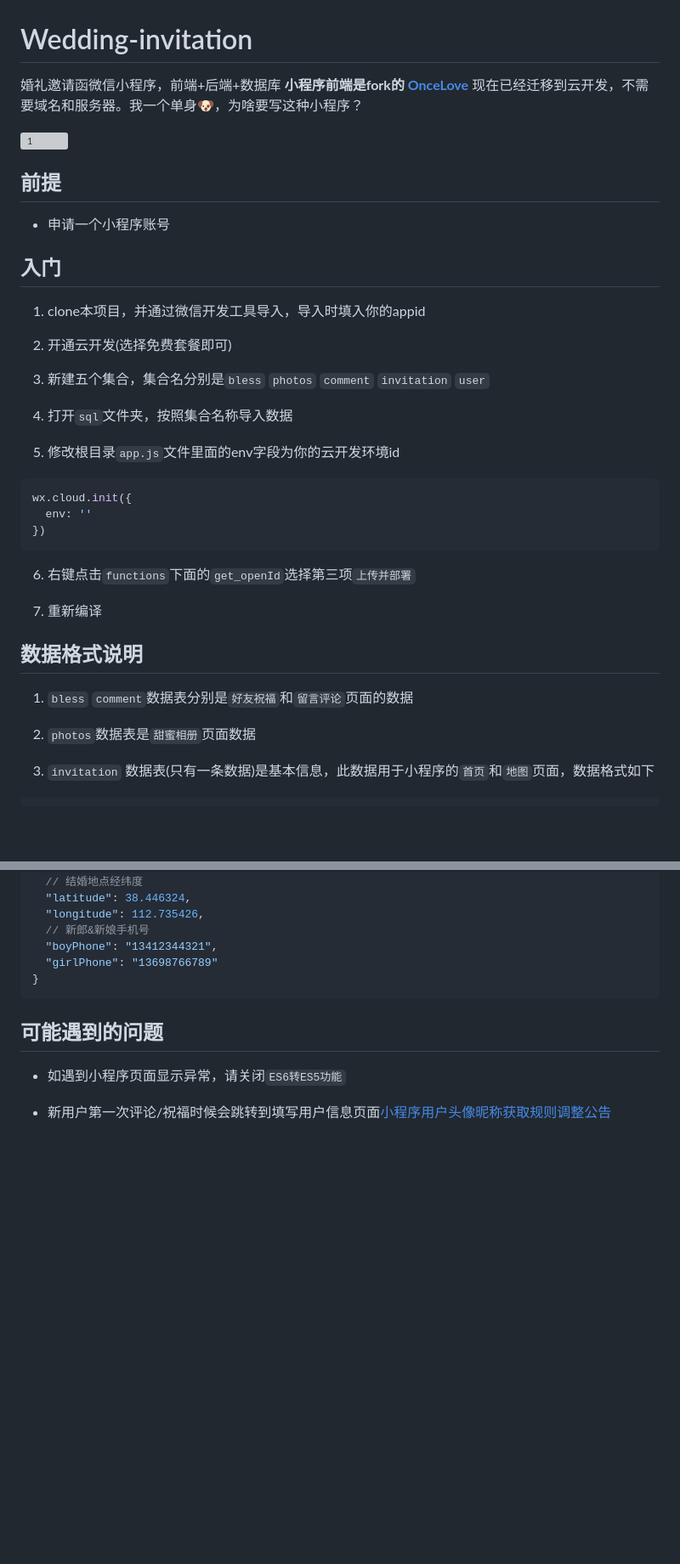
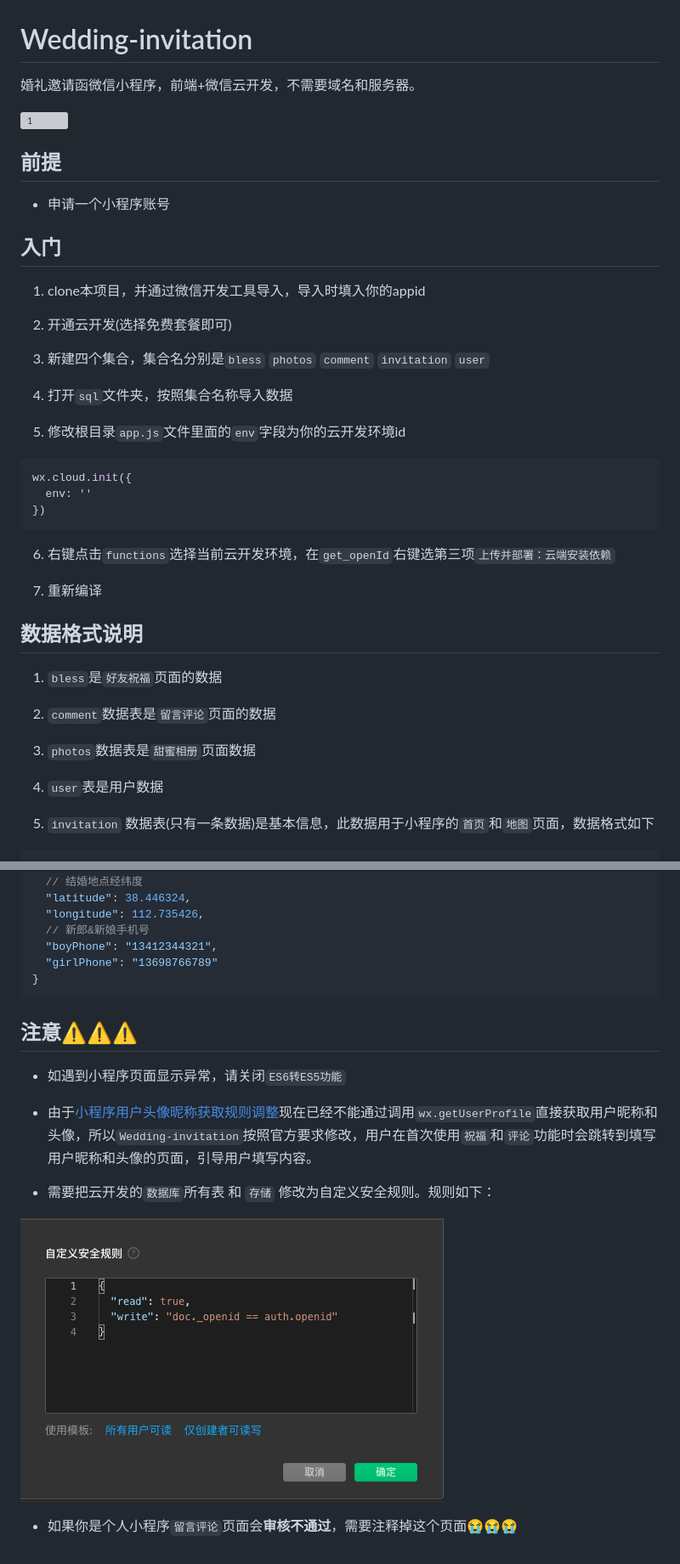
Before and after one commit to blogwy/Wedding-invitation, a Markdown page: README.md, 2 parts joined by grey strips. Shown: that part at 85% size. Drawn GitHub-style; pictures changed too: screenshots/xxx.png (added); blank space fills up the shorter version; grey boxes are pictures that could not be loaded.

````diff
--- a/README.md
+++ b/README.md
@@ -1,6 +1,6 @@
 # Wedding-invitation
 
-婚礼邀请函微信小程序，前端+后端+数据库 **小程序前端是fork的 [OnceLove](https://github.com/donghaikun/OnceLove)** 现在已经迁移到云开发，不需要域名和服务器。我一个单身🐶，为啥要写这种小程序？
+婚礼邀请函微信小程序，前端+微信云开发，不需要域名和服务器。
 
 ![1](./screenshots/awsl.png)
 ## 前提
@@ -13,11 +13,11 @@
 
 2. 开通云开发(选择免费套餐即可)
 
-3. 新建五个集合，集合名分别是`bless` `photos` `comment` `invitation` `user`
+3. 新建四个集合，集合名分别是`bless` `photos` `comment` `invitation` `user`
 
 4. 打开`sql`文件夹，按照集合名称导入数据
 
-5. 修改根目录`app.js`文件里面的env字段为你的云开发环境id
+5. 修改根目录`app.js`文件里面的`env`字段为你的云开发环境id
 
 ```javascript
 wx.cloud.init({
@@ -25,15 +25,19 @@ wx.cloud.init({
 })
 ```
 
-6. 右键点击`functions`下面的`get_openId`选择第三项`上传并部署`
+6. 右键点击`functions`选择当前云开发环境，在`get_openId`右键选第三项`上传并部署：云端安装依赖`
 
 7. 重新编译
 
 ## 数据格式说明
 
-1. `bless` `comment`数据表分别是`好友祝福`和`留言评论`页面的数据
+1. `bless`是`好友祝福`页面的数据
+
+1. `comment`数据表是`留言评论`页面的数据
 
 2. `photos`数据表是`甜蜜相册`页面数据
+
+4. `user`表是用户数据
 
 3. `invitation` 数据表(只有一条数据)是基本信息，此数据用于小程序的`首页`和`地图`页面，数据格式如下
 
@@ -66,8 +70,14 @@ wx.cloud.init({
 }
 ```
 
-## 可能遇到的问题
+## 注意⚠️⚠️⚠️
 
 * 如遇到小程序页面显示异常，请关闭`ES6转ES5功能`
 
-* 新用户第一次评论/祝福时候会跳转到填写用户信息页面[小程序用户头像昵称获取规则调整公告](https://developers.weixin.qq.com/community/develop/doc/00022c683e8a80b29bed2142b56c01)
+* 由于[小程序用户头像昵称获取规则调整](https://developers.weixin.qq.com/community/develop/doc/00022c683e8a80b29bed2142b56c01)现在已经不能通过调用`wx.getUserProfile`直接获取用户昵称和头像，所以`Wedding-invitation`按照官方要求修改，用户在首次使用`祝福`和`评论`功能时会跳转到填写用户昵称和头像的页面，引导用户填写内容。
+
+* 需要把云开发的`数据库`所有表 和 `存储` 修改为自定义安全规则。规则如下：
+
+![xxx](./screenshots/xxx.png)
+
+* 如果你是个人小程序`留言评论`页面会**审核不通过**，需要注释掉这个页面😭😭😭
````
Also changed, not shown: 9 other files.
